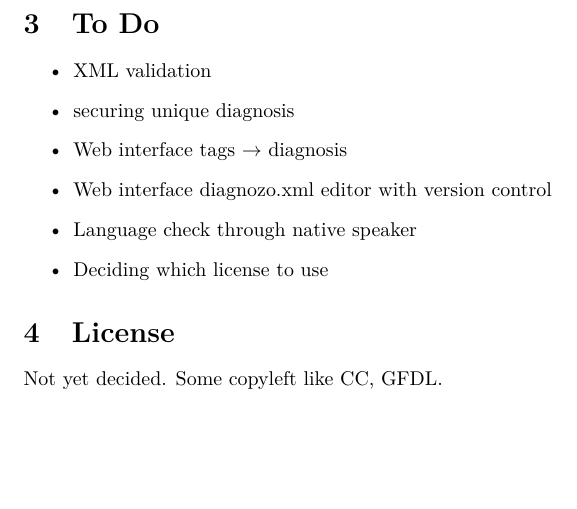
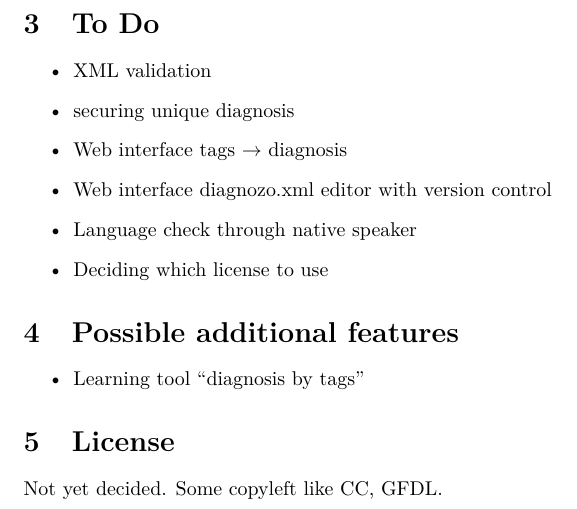
Before and after one commit to braegel/Diagnozo, a LaTeX paper (readme.tex): part of page 3 of 3, cut so that both start at the same text, the shorter picture padded with empty space. Compiled offline with pdfLaTeX.

Commit message:
add ons: learning tool

```diff
--- a/readme.tex
+++ b/readme.tex
@@ -79,6 +79,11 @@ All elements can be used multiple times per diagnosis.
 \item Deciding which license to use
 \end{itemize}
 
+\section{Possible additional features}
+\begin{itemize}
+\item Learning tool ``diagnosis by tags''
+\end{itemize}
+
 \section{License}
 Not yet decided. Some copyleft like CC, GFDL.
 \end{document}
```
Also changed, not shown: readme.pdf.
